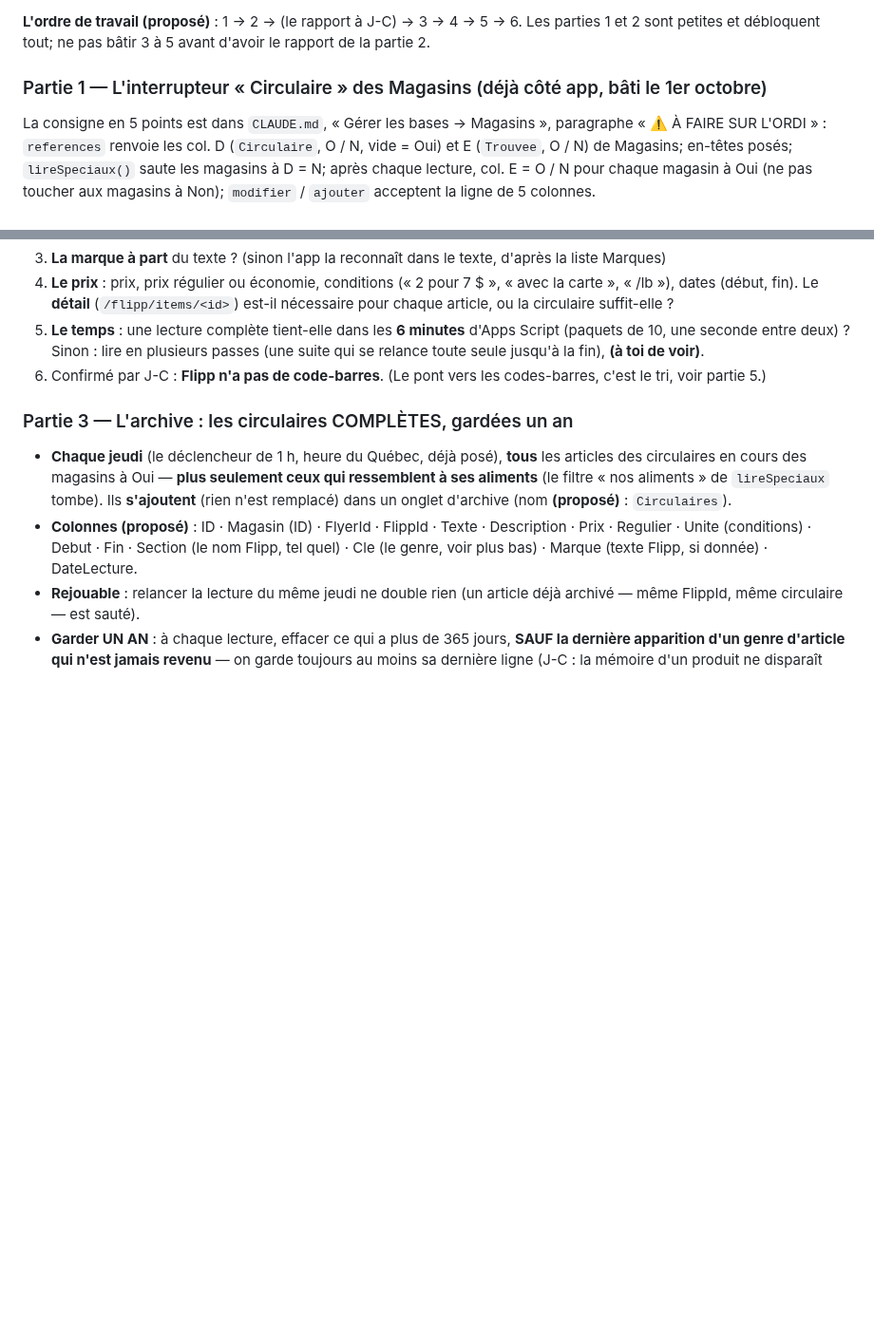
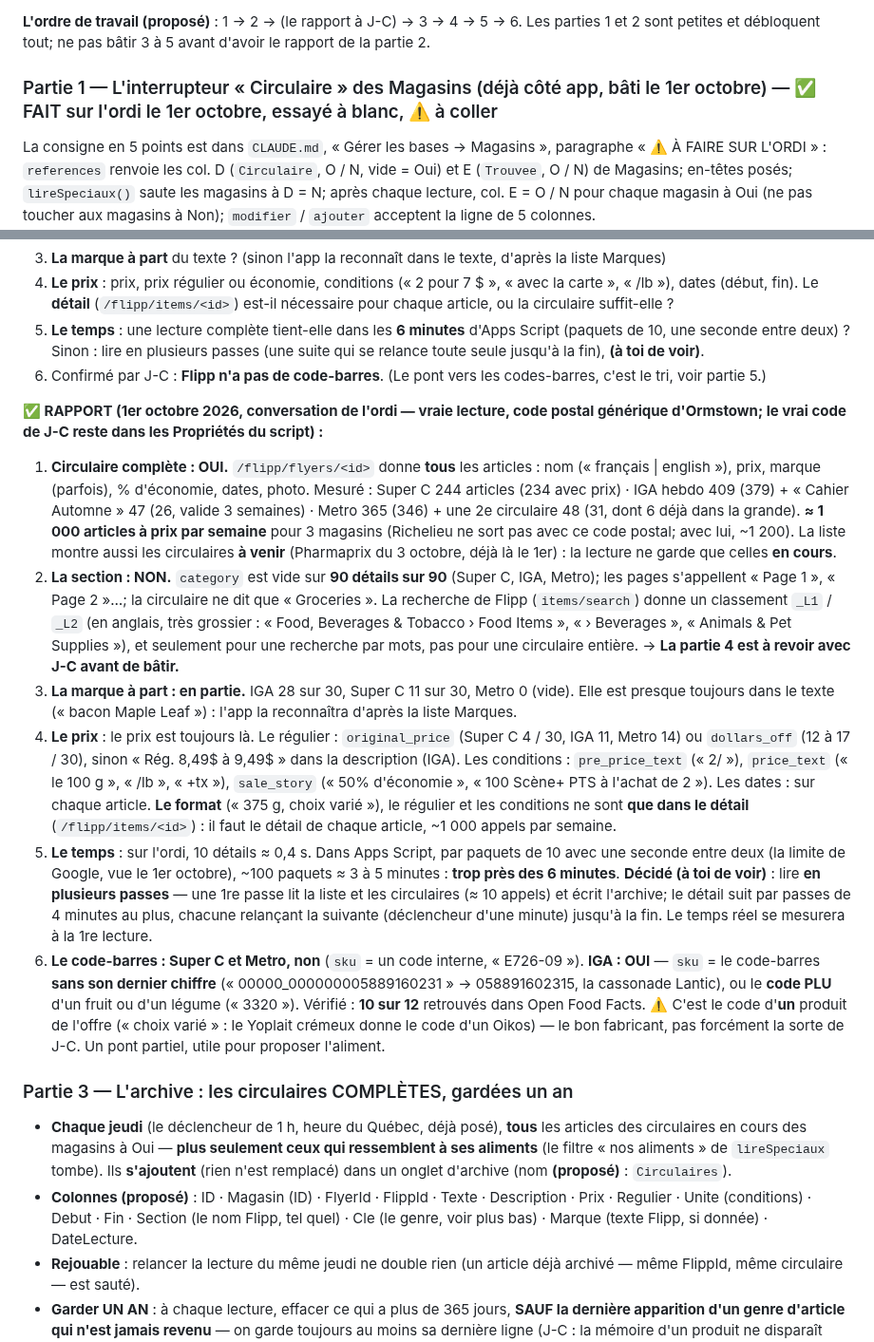
Before and after one commit to ngjcpvino/Reservedesgourmands, a Markdown page: docs/RdG-05-speciaux-2026-09-28.md, 2 parts joined by grey strips. Shown at 95% size. GitHub-like rendering; blank space fills up the shorter version.

Commit message:
Circulaires (ordi) : partie 1 faite (l'interrupteur des magasins), rapport Flipp (partie 2) — pas de sections, IGA donne le code-barres
Co-Authored-By: Claude Opus 5.5 <noreply@anthropic.com>

```diff
--- a/docs/RdG-05-speciaux-2026-09-28.md
+++ b/docs/RdG-05-speciaux-2026-09-28.md
@@ -356,7 +356,7 @@ tout essayer à blanc avant de dire « à coller ». Une fois une partie faite :
 **L'ordre de travail (proposé)** : 1 → 2 → (le rapport à J-C) → 3 → 4 → 5 → 6. Les parties 1 et 2 sont petites et
 débloquent tout; ne pas bâtir 3 à 5 avant d'avoir le rapport de la partie 2.
 
-### Partie 1 — L'interrupteur « Circulaire » des Magasins (déjà côté app, bâti le 1er octobre)
+### Partie 1 — L'interrupteur « Circulaire » des Magasins (déjà côté app, bâti le 1er octobre) — ✅ FAIT sur l'ordi le 1er octobre, essayé à blanc, ⚠️ à coller
 La consigne en 5 points est dans `CLAUDE.md`, « Gérer les bases → Magasins », paragraphe « ⚠️ À FAIRE SUR L'ORDI » :
 `references` renvoie les col. D (`Circulaire`, O / N, vide = Oui) et E (`Trouvee`, O / N) de Magasins; en-têtes posés;
 `lireSpeciaux()` saute les magasins à D = N; après chaque lecture, col. E = O / N pour chaque magasin à Oui (ne pas
@@ -374,6 +374,38 @@ Sur une vraie lecture (le code postal de J-C), répondre par écrit ici :
 5. **Le temps** : une lecture complète tient-elle dans les **6 minutes** d'Apps Script (paquets de 10, une seconde entre
    deux) ? Sinon : lire en plusieurs passes (une suite qui se relance toute seule jusqu'à la fin), **(à toi de voir)**.
 6. Confirmé par J-C : **Flipp n'a pas de code-barres**. (Le pont vers les codes-barres, c'est le tri, voir partie 5.)
+
+**✅ RAPPORT (1er octobre 2026, conversation de l'ordi — vraie lecture, code postal générique d'Ormstown; le vrai code
+de J-C reste dans les Propriétés du script) :**
+1. **Circulaire complète : OUI.** `/flipp/flyers/<id>` donne **tous** les articles : nom (« français | english »),
+   prix, marque (parfois), % d'économie, dates, photo. Mesuré : Super C 244 articles (234 avec prix) · IGA hebdo 409
+   (379) + « Cahier Automne » 47 (26, valide 3 semaines) · Metro 365 (346) + une 2e circulaire 48 (31, dont 6 déjà dans
+   la grande). **≈ 1 000 articles à prix par semaine** pour 3 magasins (Richelieu ne sort pas avec ce code postal; avec
+   lui, ~1 200). La liste montre aussi les circulaires **à venir** (Pharmaprix du 3 octobre, déjà là le 1er) : la
+   lecture ne garde que celles **en cours**.
+2. **La section : NON.** `category` est vide sur **90 détails sur 90** (Super C, IGA, Metro); les pages s'appellent
+   « Page 1 », « Page 2 »…; la circulaire ne dit que « Groceries ». La recherche de Flipp (`items/search`) donne un
+   classement `_L1` / `_L2` (en anglais, très grossier : « Food, Beverages & Tobacco › Food Items », « › Beverages »,
+   « Animals & Pet Supplies »), et seulement pour une recherche par mots, pas pour une circulaire entière.
+   → **La partie 4 est à revoir avec J-C avant de bâtir.**
+3. **La marque à part : en partie.** IGA 28 sur 30, Super C 11 sur 30, Metro 0 (vide). Elle est presque toujours dans
+   le texte (« bacon Maple Leaf ») : l'app la reconnaîtra d'après la liste Marques.
+4. **Le prix** : le prix est toujours là. Le régulier : `original_price` (Super C 4 / 30, IGA 11, Metro 14) ou
+   `dollars_off` (12 à 17 / 30), sinon « Rég. 8,49$ à 9,49$ » dans la description (IGA). Les conditions :
+   `pre_price_text` (« 2/ »), `price_text` (« le 100 g », « /lb », « +tx »), `sale_story` (« 50% d'économie »,
+   « 100 Scène+ PTS à l'achat de 2 »). Les dates : sur chaque article. **Le format** (« 375 g, choix varié »), le
+   régulier et les conditions ne sont **que dans le détail** (`/flipp/items/<id>`) : il faut le détail de chaque
+   article, ~1 000 appels par semaine.
+5. **Le temps** : sur l'ordi, 10 détails ≈ 0,4 s. Dans Apps Script, par paquets de 10 avec une seconde entre deux
+   (la limite de Google, vue le 1er octobre), ~100 paquets ≈ 3 à 5 minutes : **trop près des 6 minutes**. **Décidé
+   (à toi de voir)** : lire **en plusieurs passes** — une 1re passe lit la liste et les circulaires (≈ 10 appels) et
+   écrit l'archive; le détail suit par passes de 4 minutes au plus, chacune relançant la suivante (déclencheur d'une
+   minute) jusqu'à la fin. Le temps réel se mesurera à la 1re lecture.
+6. **Le code-barres : Super C et Metro, non** (`sku` = un code interne, « E726-09 »). **IGA : OUI** — `sku` =
+   le code-barres **sans son dernier chiffre** (« 00000_000000005889160231 » → 058891602315, la cassonade Lantic), ou le
+   **code PLU** d'un fruit ou d'un légume (« 3320 »). Vérifié : **10 sur 12** retrouvés dans Open Food Facts. ⚠️ C'est
+   le code d'**un** produit de l'offre (« choix varié » : le Yoplait crémeux donne le code d'un Oikos) — le bon
+   fabricant, pas forcément la sorte de J-C. Un pont partiel, utile pour proposer l'aliment.
 
 ### Partie 3 — L'archive : les circulaires COMPLÈTES, gardées un an
 - **Chaque jeudi** (le déclencheur de 1 h, heure du Québec, déjà posé), **tous** les articles des circulaires en cours
```
Also changed, not shown: CLAUDE.md (+2 -2 lines).
